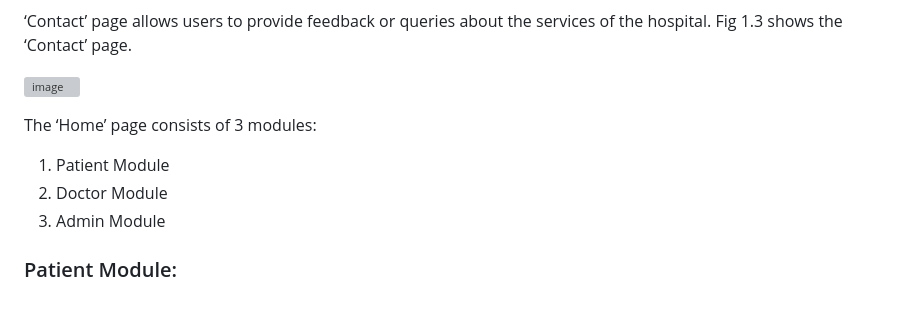
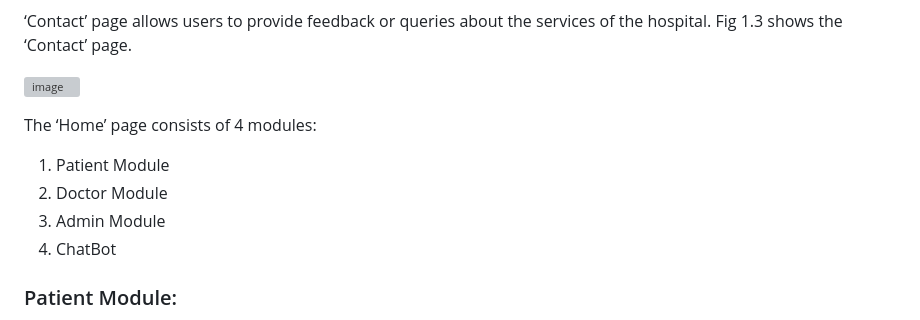
Before and after one commit to YuvarajRayamane/RV-Health-Center, a Markdown page: README.md, the part around the change printed below. GitHub-like rendering; grey boxes are pictures that could not be loaded.

```diff
--- a/README.md
+++ b/README.md
@@ -60,10 +62,11 @@ RV Health Center Management System in php and mysql. This system has a ‘Home
 
 ![image](https://user-images.githubusercontent.com/36665975/66569890-157c6980-eb8a-11e9-9b2f-c0e8a6ef702e.png)
 
-The ‘Home’ page consists of 3 modules:
+The ‘Home’ page consists of 4 modules:
 1. Patient Module
 2. Doctor Module
 3. Admin Module
+4. ChatBot
 
 ### Patient Module:
 
```
Also changed, not shown: other parts of README.md (+3 -1 lines).
